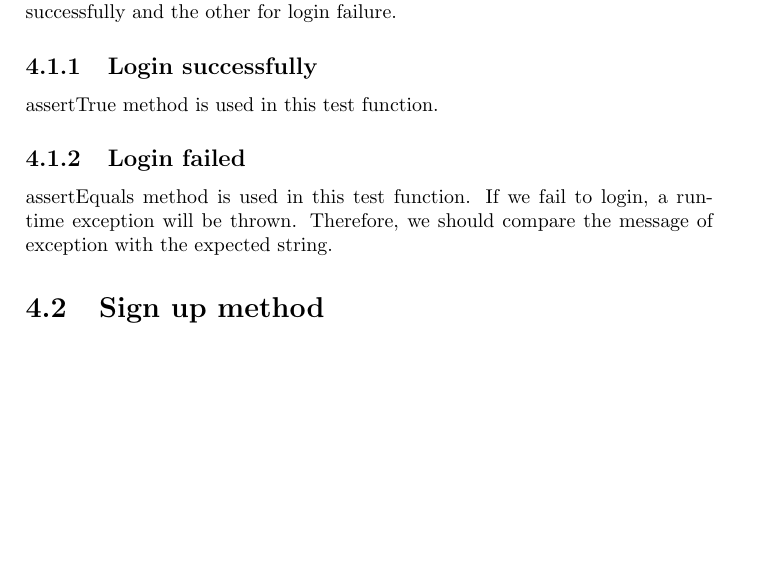
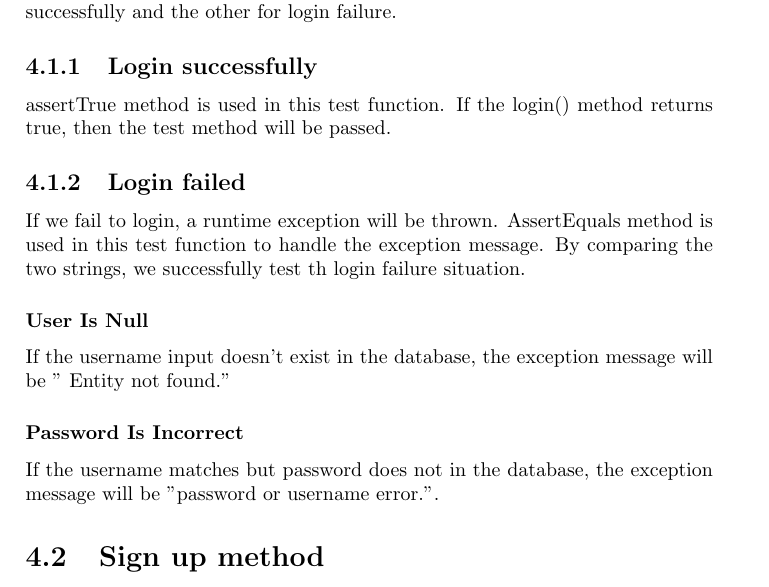
Before and after one commit to chenw23/CafeOnlineRetailingSystem_Doc_Initial, a LaTeX document (report.tex): part of page 9 of 12, cut so that both start at the same text, the shorter picture padded with empty space. Compiled offline with pdfLaTeX.

Commit message:
supplement login test part

```diff
--- a/report.tex
+++ b/report.tex
@@ -102,11 +102,13 @@ boolean checkPassword(String password);
 %Huang, Jiani below
 \par The whole test for login can be divided into two functions: the one for login successfully and the other for login failure.
 \subsection{Login successfully}
-\par assertTrue method is used in this test function.
-
+\par assertTrue method is used in this test function. If the login() method returns true, then the test method will be passed.
 \subsection{Login failed}
-\par assertEquals method is used in this test function.  If we fail to login, a runtime exception will be thrown. Therefore, we should compare the message of exception with the expected string.
-
+\par If we fail to login, a runtime exception will be thrown. AssertEquals method is used in this test function to handle the exception message. By comparing the two strings, we successfully test th login failure situation.
+\subsubsection{User Is Null}
+ \par If the username input doesn't exist in the database, the exception message will be " Entity not found."
+\subsubsection{Password Is Incorrect}
+\par If the username matches but password does not in the database, the exception message will be "password or username error.".
 %Huang, Jiani above
 \section{Sign up method}
 %Tang, Xinyue below
```
Also changed, not shown: report.pdf, sub_steps.pdf (added), 1 other file.
